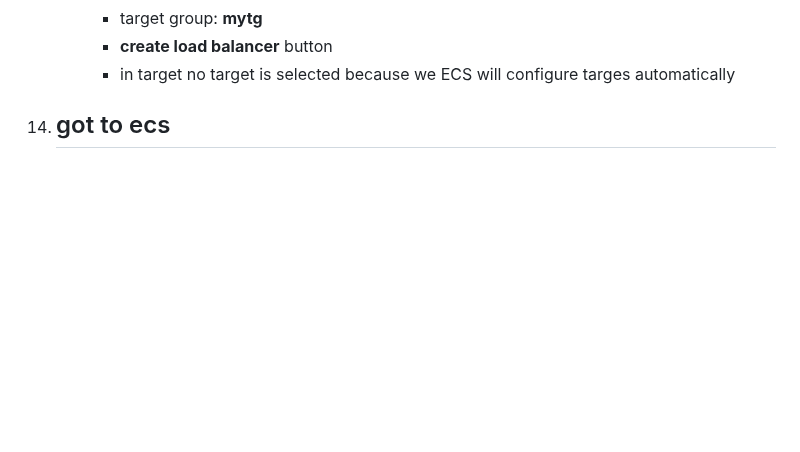
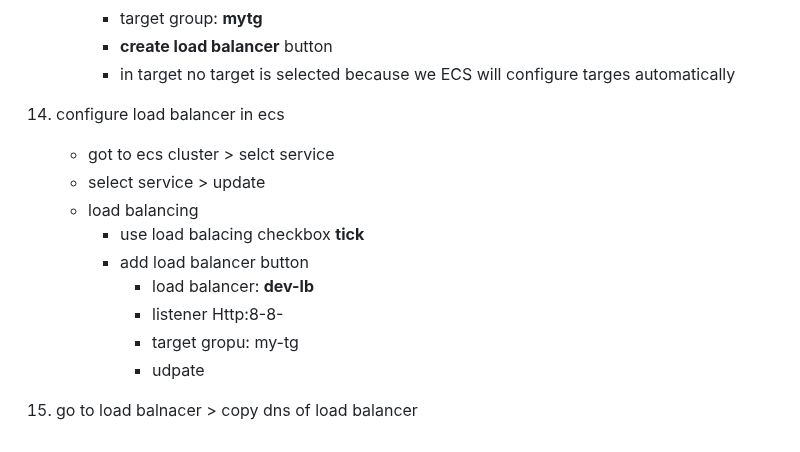
Before and after one commit to pradeepviswa/notes, a Markdown page: 7 DevOps on AWS/05-ECS.md, the part around the change. Drawn GitHub-style; blank space fills up the shorter version.

```diff
--- a/7 DevOps on AWS/05-ECS.md
+++ b/7 DevOps on AWS/05-ECS.md
@@ -187,5 +187,15 @@ browse: http://54.90.68.175:8080/LoginWebApp-1/
       - **create load balancer** button
       - in target no target is selected because we ECS will configure targes automatically
 
-14. got to ecs
-    -
+14. configure load balancer in ecs
+    - got to ecs cluster > selct service
+    - select service > update
+    - load balancing
+      - use load balacing checkbox **tick**
+      - add load  balancer button
+        - load balancer: **dev-lb**
+        - listener Http:8-8-
+        - target gropu: my-tg
+        - udpate
+
+15. go to load balnacer > copy dns of load balancer
```
